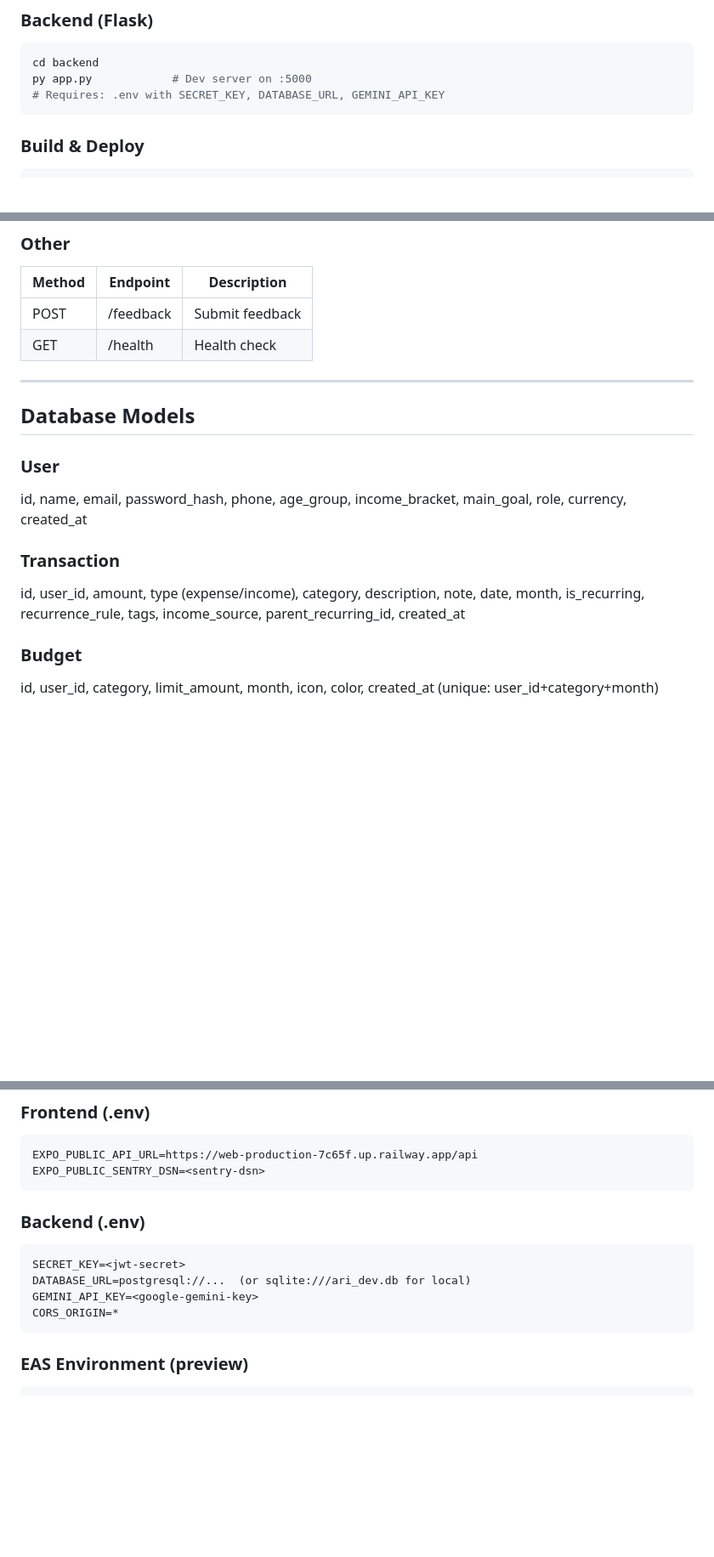
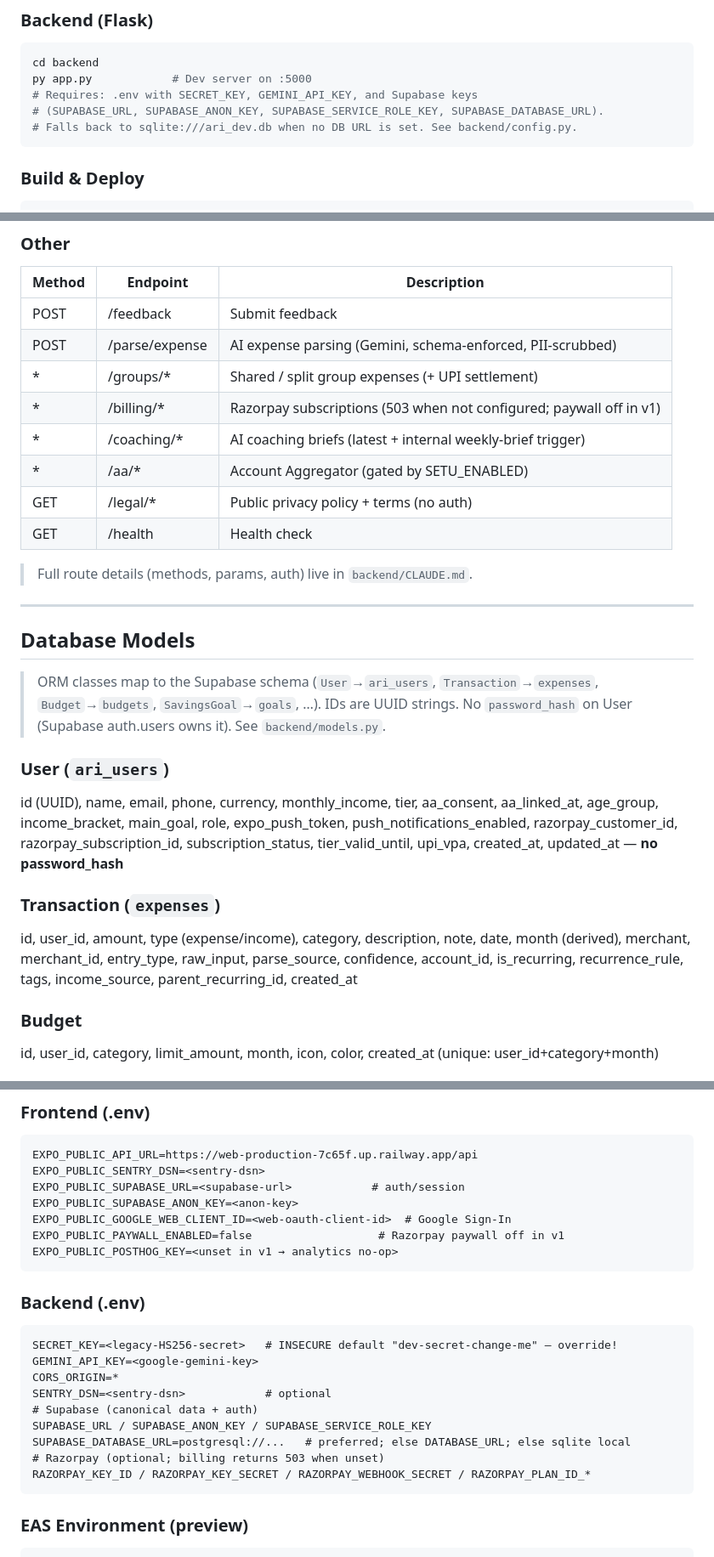
Before and after one commit to ejjy/Ari, a Markdown page: CLAUDE.md, 3 parts joined by grey strips. Shown at 85% size. Drawn GitHub-style; blank space fills up the shorter version.

````diff
--- a/CLAUDE.md
+++ b/CLAUDE.md
@@ -19,7 +19,9 @@ npm run lint         # ESLint
 ```bash
 cd backend
 py app.py            # Dev server on :5000
-# Requires: .env with SECRET_KEY, DATABASE_URL, GEMINI_API_KEY
+# Requires: .env with SECRET_KEY, GEMINI_API_KEY, and Supabase keys
+# (SUPABASE_URL, SUPABASE_ANON_KEY, SUPABASE_SERVICE_ROLE_KEY, SUPABASE_DATABASE_URL).
+# Falls back to sqlite:///ari_dev.db when no DB URL is set. See backend/config.py.
 ```
 
 ### Build & Deploy
@@ -242,17 +254,27 @@ RootNavigator (Stack)
 | Method | Endpoint | Description |
 |--------|----------|-------------|
 | POST | /feedback | Submit feedback |
+| POST | /parse/expense | AI expense parsing (Gemini, schema-enforced, PII-scrubbed) |
+| * | /groups/* | Shared / split group expenses (+ UPI settlement) |
+| * | /billing/* | Razorpay subscriptions (503 when not configured; paywall off in v1) |
+| * | /coaching/* | AI coaching briefs (latest + internal weekly-brief trigger) |
+| * | /aa/* | Account Aggregator (gated by SETU_ENABLED) |
+| GET | /legal/* | Public privacy policy + terms (no auth) |
 | GET | /health | Health check |
+
+> Full route details (methods, params, auth) live in `backend/CLAUDE.md`.
 
 ---
 
 ## Database Models
 
-### User
-id, name, email, password_hash, phone, age_group, income_bracket, main_goal, role, currency, created_at
+> ORM classes map to the Supabase schema (`User`→`ari_users`, `Transaction`→`expenses`, `Budget`→`budgets`, `SavingsGoal`→`goals`, …). IDs are UUID strings. No `password_hash` on User (Supabase auth.users owns it). See `backend/models.py`.
 
-### Transaction
-id, user_id, amount, type (expense/income), category, description, note, date, month, is_recurring, recurrence_rule, tags, income_source, parent_recurring_id, created_at
+### User (`ari_users`)
+id (UUID), name, email, phone, currency, monthly_income, tier, aa_consent, aa_linked_at, age_group, income_bracket, main_goal, role, expo_push_token, push_notifications_enabled, razorpay_customer_id, razorpay_subscription_id, subscription_status, tier_valid_until, upi_vpa, created_at, updated_at — **no password_hash**
+
+### Transaction (`expenses`)
+id, user_id, amount, type (expense/income), category, description, note, date, month (derived), merchant, merchant_id, entry_type, raw_input, parse_source, confidence, account_id, is_recurring, recurrence_rule, tags, income_source, parent_recurring_id, created_at
 
 ### Budget
 id, user_id, category, limit_amount, month, icon, color, created_at (unique: user_id+category+month)
@@ -447,14 +472,24 @@ backend/
 ```
 EXPO_PUBLIC_API_URL=https://web-production-7c65f.up.railway.app/api
 EXPO_PUBLIC_SENTRY_DSN=<sentry-dsn>
+EXPO_PUBLIC_SUPABASE_URL=<supabase-url>            # auth/session
+EXPO_PUBLIC_SUPABASE_ANON_KEY=<anon-key>
+EXPO_PUBLIC_GOOGLE_WEB_CLIENT_ID=<web-oauth-client-id>  # Google Sign-In
+EXPO_PUBLIC_PAYWALL_ENABLED=false                   # Razorpay paywall off in v1
+EXPO_PUBLIC_POSTHOG_KEY=<unset in v1 → analytics no-op>
 ```
 
 ### Backend (.env)
 ```
-SECRET_KEY=<jwt-secret>
-DATABASE_URL=postgresql://...  (or sqlite:///ari_dev.db for local)
+SECRET_KEY=<legacy-HS256-secret>   # INSECURE default "dev-secret-change-me" — override!
 GEMINI_API_KEY=<google-gemini-key>
 CORS_ORIGIN=*
+SENTRY_DSN=<sentry-dsn>            # optional
+# Supabase (canonical data + auth)
+SUPABASE_URL / SUPABASE_ANON_KEY / SUPABASE_SERVICE_ROLE_KEY
+SUPABASE_DATABASE_URL=postgresql://...   # preferred; else DATABASE_URL; else sqlite local
+# Razorpay (optional; billing returns 503 when unset)
+RAZORPAY_KEY_ID / RAZORPAY_KEY_SECRET / RAZORPAY_WEBHOOK_SECRET / RAZORPAY_PLAN_ID_*
 ```
 
 ### EAS Environment (preview)
````
Also changed, not shown: other parts of CLAUDE.md (+24 -11 lines).
